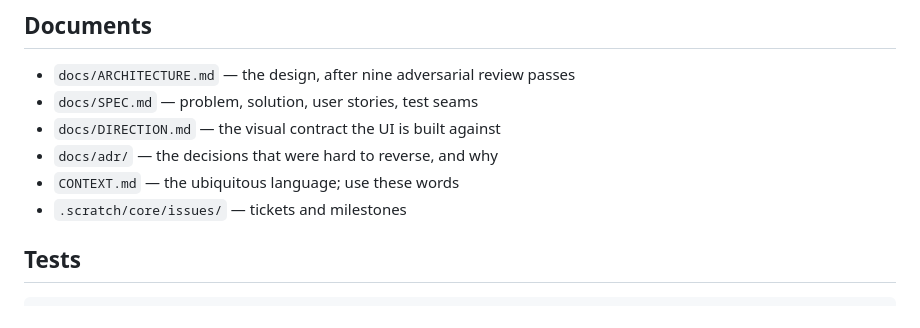
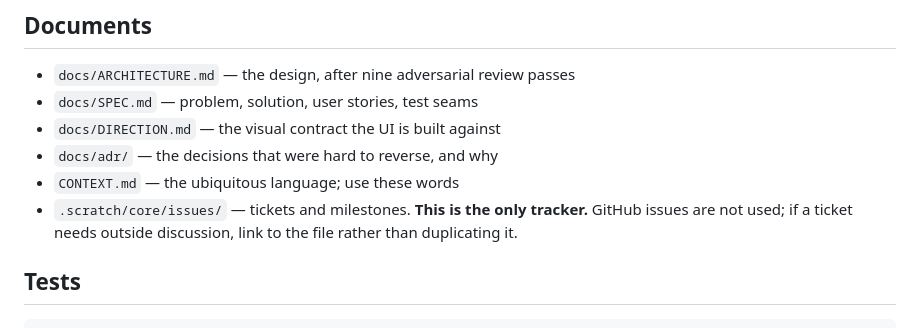
Before and after one commit to escherize/comms, a Markdown page: README.md, the part around the change. Drawn GitHub-style.

Commit message:
One tracker: .scratch/core/issues/ only
GitHub issue #1 closed as a duplicate of ticket 18. README states the
rule so the ambiguity does not come back. Resolves the papercut logged
for it this morning.

Co-Authored-By: Claude Fable 5 <noreply@anthropic.com>
Claude-Session: https://claude.ai/code/session_016J7VFkhM1dSfa9n2TQ6HMa

```diff
--- a/README.md
+++ b/README.md
@@ -119,7 +119,7 @@ The envelope is append-only — `UPDATE` and `DELETE` are refused by trigger. Th
 - `docs/DIRECTION.md` — the visual contract the UI is built against
 - `docs/adr/` — the decisions that were hard to reverse, and why
 - `CONTEXT.md` — the ubiquitous language; use these words
-- `.scratch/core/issues/` — tickets and milestones
+- `.scratch/core/issues/` — tickets and milestones. **This is the only tracker.** GitHub issues are not used; if a ticket needs outside discussion, link to the file rather than duplicating it.
 
 ## Tests
 
```
